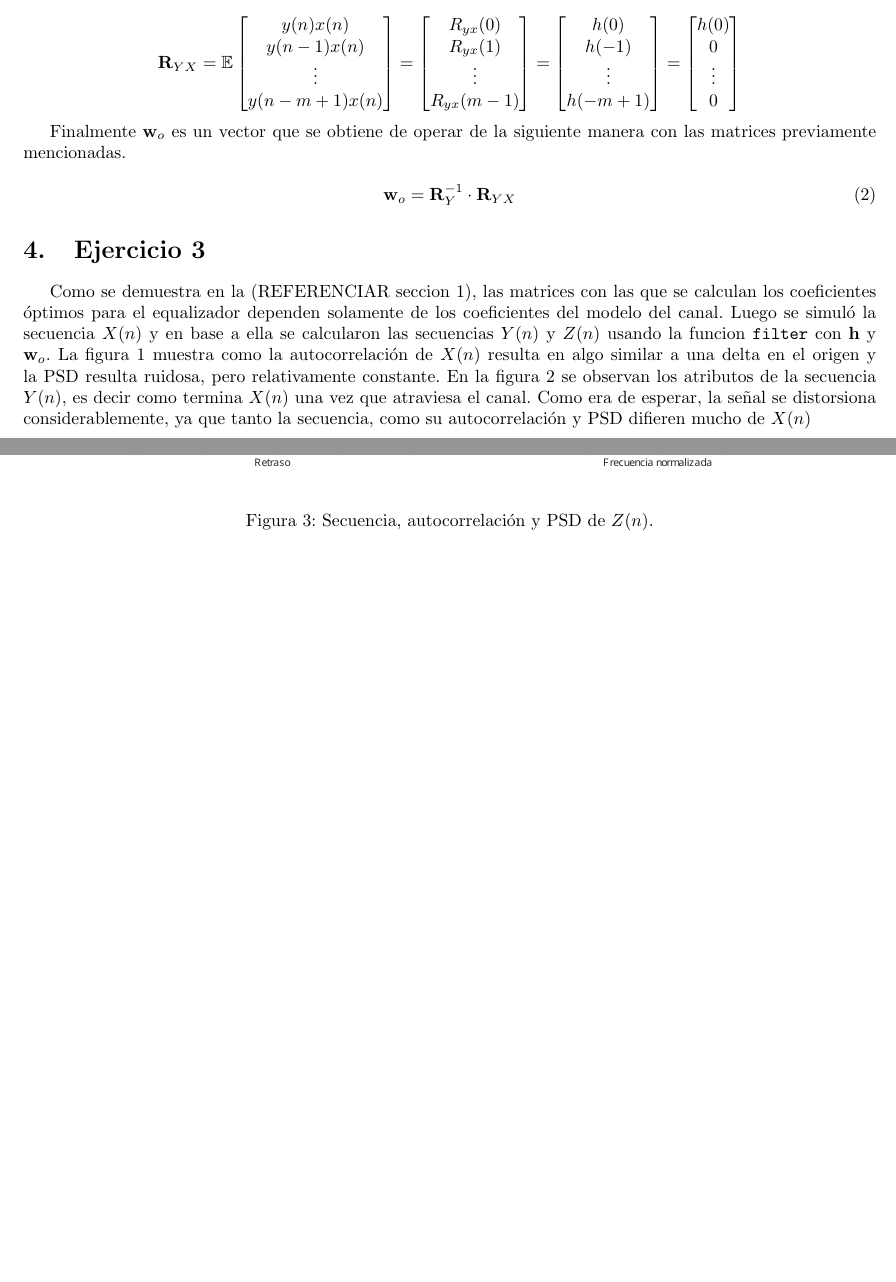
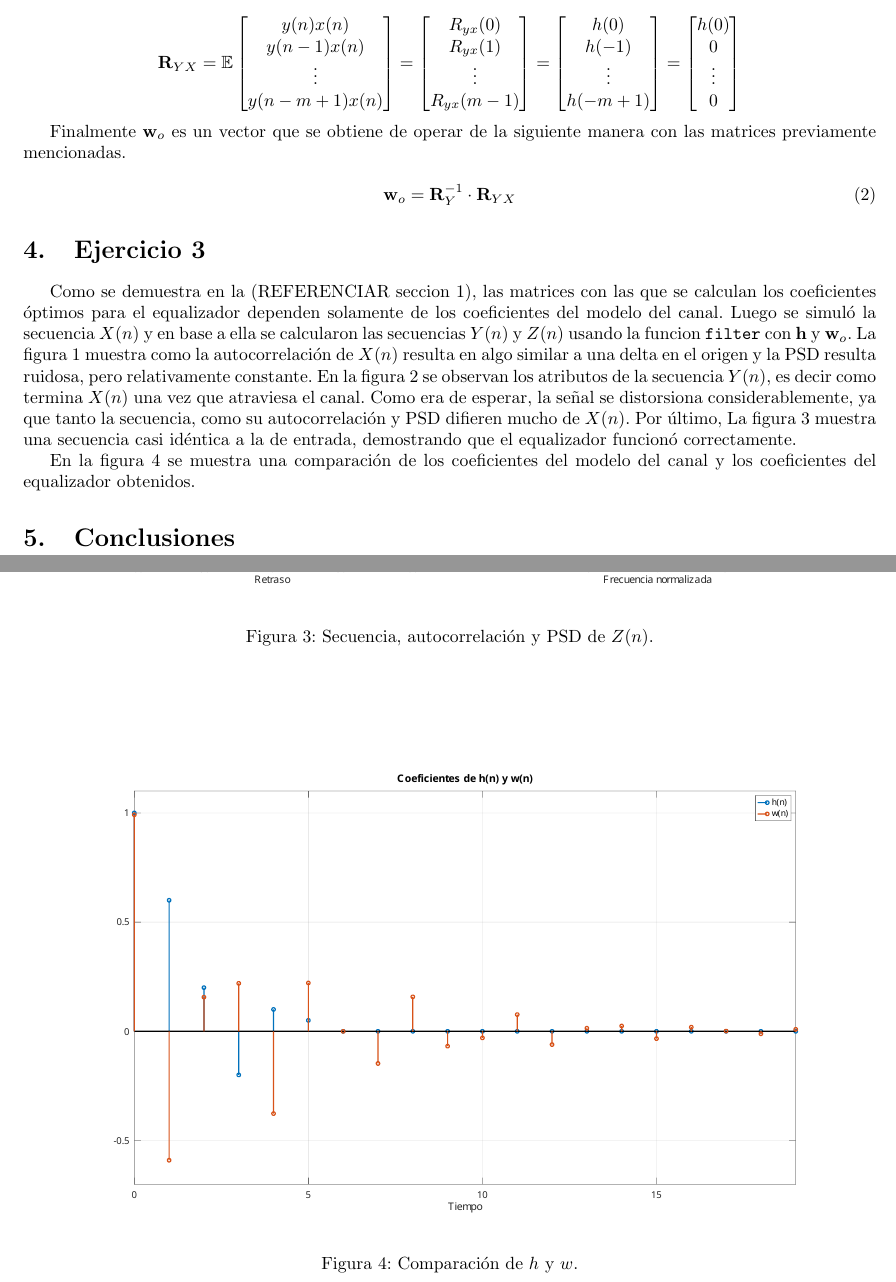
Before and after one commit to ManuelHirsch1/tp3_estoca, a LaTeX paper (informe/document.tex, which reads informe/tex/main.tex): two parts of pages 2 and 4 of 4, joined at a grey line, cut so that both start at the same text, the shorter picture padded with empty space. Compiled offline with pdfLaTeX.

Commit message:
begin ej4

```diff
--- a/informe/tex/main.tex
+++ b/informe/tex/main.tex
@@ -48,7 +48,9 @@ Finalmente $\textbf{w}_o$ es un vector que se obtiene de operar de la siguiente
 
 \section{Ejercicio 3}
 
-Como se demuestra en la (REFERENCIAR seccion 1), las matrices con las que se calculan los coeficientes óptimos para el equalizador dependen solamente de los coeficientes del modelo del canal. Luego se simuló la secuencia $X(n)$ y en base a ella se calcularon las secuencias $Y(n)$ y $Z(n)$ usando la funcion \verb*|filter| con $\textbf{h}$ y $\textbf{w}_o$. La figura~\ref{fig:ej3_x} muestra como la autocorrelación de $X(n)$ resulta en algo similar a una delta en el origen y la PSD resulta ruidosa, pero relativamente constante. En la figura~\ref{fig:ej3_y} se observan los atributos de la secuencia $Y(n)$, es decir como termina $X(n)$ una vez que atraviesa el canal. Como era de esperar, la señal se distorsiona considerablemente, ya que tanto la secuencia, como su autocorrelación y PSD difieren mucho de $X(n)$
+Como se demuestra en la (REFERENCIAR seccion 1), las matrices con las que se calculan los coeficientes óptimos para el equalizador dependen solamente de los coeficientes del modelo del canal. Luego se simuló la secuencia $X(n)$ y en base a ella se calcularon las secuencias $Y(n)$ y $Z(n)$ usando la funcion \verb*|filter| con $\textbf{h}$ y $\textbf{w}_o$. La figura~\ref{fig:ej3_x} muestra como la autocorrelación de $X(n)$ resulta en algo similar a una delta en el origen y la PSD resulta ruidosa, pero relativamente constante. En la figura~\ref{fig:ej3_y} se observan los atributos de la secuencia $Y(n)$, es decir como termina $X(n)$ una vez que atraviesa el canal. Como era de esperar, la señal se distorsiona considerablemente, ya que tanto la secuencia, como su autocorrelación y PSD difieren mucho de $X(n)$. Por último, La figura~\ref{fig:ej3_z} muestra una secuencia casi idéntica a la de entrada, demostrando que el equalizador funcionó correctamente.
+
+En la figura~\ref{fig:ej3_coef} se muestra una comparación de los coeficientes del modelo del canal y los coeficientes del equalizador obtenidos.
 
 \begin{figure}[h]
 	\centering
@@ -70,3 +72,10 @@ Como se demuestra en la (REFERENCIAR seccion 1), las matrices con las que se cal
 	\caption{Secuencia, autocorrelación y PSD de $Z(n)$.}
 	\label{fig:ej3_z}
 \end{figure}
+
+\begin{figure}[h]
+	\centering
+	\includegraphics[width=1\linewidth]{img/ej3_coef.pdf}
+	\caption{Comparación de $h$ y $w$.}
+	\label{fig:ej3_coef}
+\end{figure}
```
Also changed, not shown: 1 other file.
